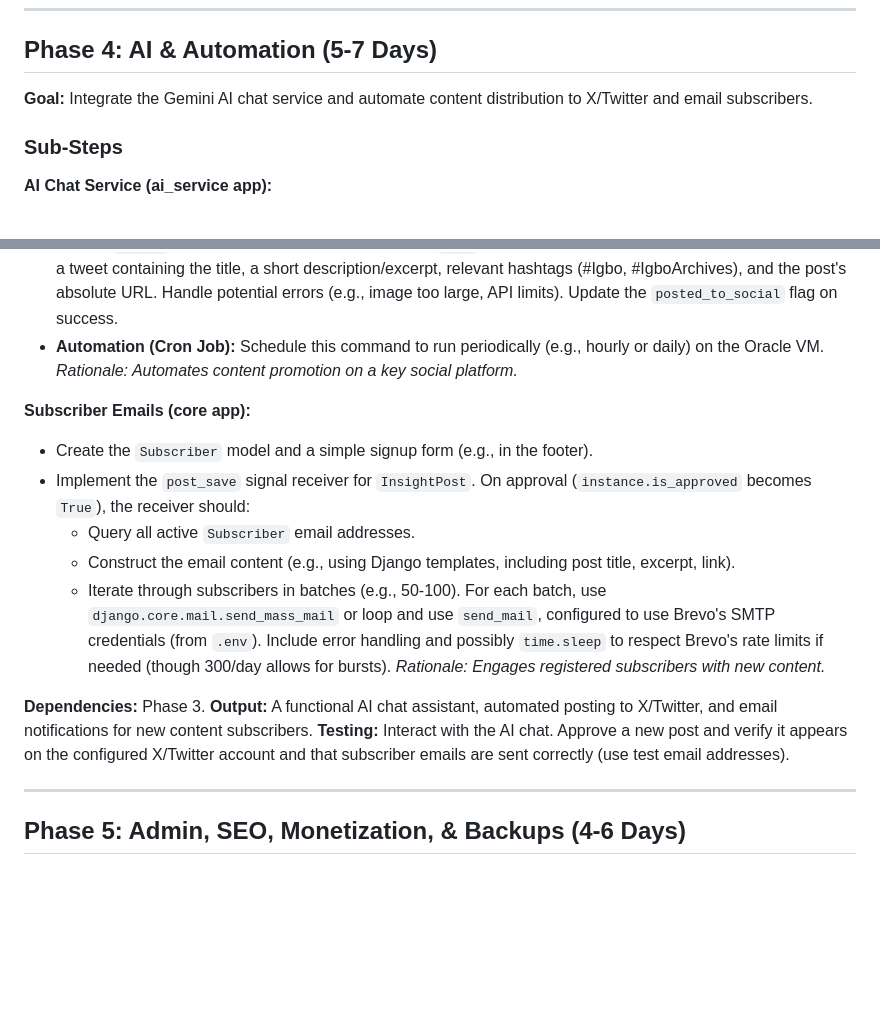
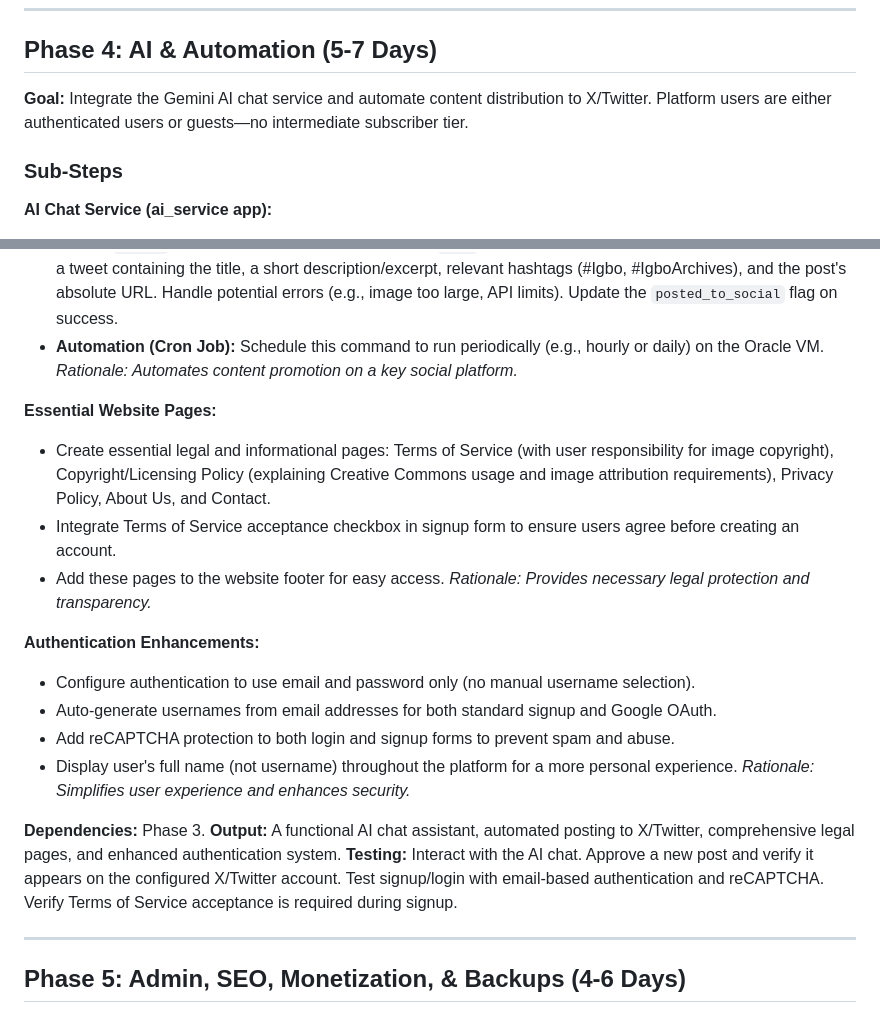
Before and after one commit to nwokikeonyeka/igbo-archives-platform, a Markdown page: README.md, 2 parts joined by grey strips. GitHub-like rendering; blank space fills up the shorter version.

Commit message:
Update platform to remove subscribers and add essential website pages
Refactor README.md to remove subscriber mentions, update Phase 4 goal to reflect new user tiers (guests/authenticated users), and add essential website pages including Terms of Service, Copyright, Privacy Policy, About Us, and Contact. Implement email-only authentication, auto-username generation from email, CAPTCHA for login/signup, and display full names instead of usernames.

Replit-Commit-Author: Agent
Replit-Commit-Session-Id: fe27f750-8bda-4226-8076-2f91ea1f9600
Replit-Commit-Checkpoint-Type: intermediate_checkpoint

```diff
--- a/README.md
+++ b/README.md
@@ -174,7 +174,7 @@
 ---
 
 ## Phase 4: AI & Automation (5-7 Days)
-**Goal:** Integrate the Gemini AI chat service and automate content distribution to X/Twitter and email subscribers.
+**Goal:** Integrate the Gemini AI chat service and automate content distribution to X/Twitter. Platform users are either authenticated users or guests—no intermediate subscriber tier.
 
 ### Sub-Steps
 
@@ -188,16 +188,20 @@
 * **Logic:** Query for approved `InsightPost` instances not yet posted (`posted_to_social=False`). For each post, use the `tweepy` library (authenticating with keys from `.env`) to upload the featured image (if present) and create a tweet containing the title, a short description/excerpt, relevant hashtags (#Igbo, #IgboArchives), and the post's absolute URL. Handle potential errors (e.g., image too large, API limits). Update the `posted_to_social` flag on success.
 * **Automation (Cron Job):** Schedule this command to run periodically (e.g., hourly or daily) on the Oracle VM. *Rationale: Automates content promotion on a key social platform.*
 
-**Subscriber Emails (core app):**
-* Create the `Subscriber` model and a simple signup form (e.g., in the footer).
-* Implement the `post_save` signal receiver for `InsightPost`. On approval (`instance.is_approved` becomes `True`), the receiver should:
-    * Query all active `Subscriber` email addresses.
-    * Construct the email content (e.g., using Django templates, including post title, excerpt, link).
-    * Iterate through subscribers in batches (e.g., 50-100). For each batch, use `django.core.mail.send_mass_mail` or loop and use `send_mail`, configured to use Brevo's SMTP credentials (from `.env`). Include error handling and possibly `time.sleep` to respect Brevo's rate limits if needed (though 300/day allows for bursts). *Rationale: Engages registered subscribers with new content.*
+**Essential Website Pages:**
+* Create essential legal and informational pages: Terms of Service (with user responsibility for image copyright), Copyright/Licensing Policy (explaining Creative Commons usage and image attribution requirements), Privacy Policy, About Us, and Contact.
+* Integrate Terms of Service acceptance checkbox in signup form to ensure users agree before creating an account.
+* Add these pages to the website footer for easy access. *Rationale: Provides necessary legal protection and transparency.*
+
+**Authentication Enhancements:**
+* Configure authentication to use email and password only (no manual username selection).
+* Auto-generate usernames from email addresses for both standard signup and Google OAuth.
+* Add reCAPTCHA protection to both login and signup forms to prevent spam and abuse.
+* Display user's full name (not username) throughout the platform for a more personal experience. *Rationale: Simplifies user experience and enhances security.*
 
 **Dependencies:** Phase 3.
-**Output:** A functional AI chat assistant, automated posting to X/Twitter, and email notifications for new content subscribers.
-**Testing:** Interact with the AI chat. Approve a new post and verify it appears on the configured X/Twitter account and that subscriber emails are sent correctly (use test email addresses).
+**Output:** A functional AI chat assistant, automated posting to X/Twitter, comprehensive legal pages, and enhanced authentication system.
+**Testing:** Interact with the AI chat. Approve a new post and verify it appears on the configured X/Twitter account. Test signup/login with email-based authentication and reCAPTCHA. Verify Terms of Service acceptance is required during signup.
 
 ---
 
```
